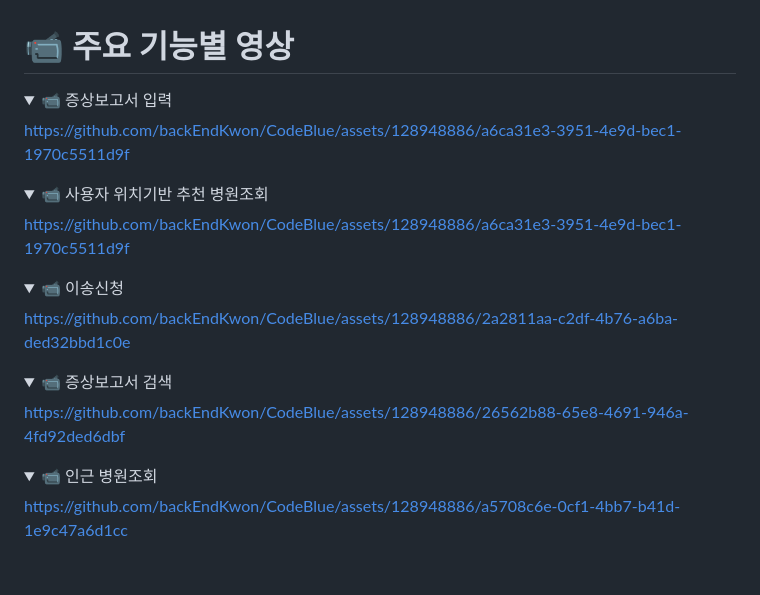
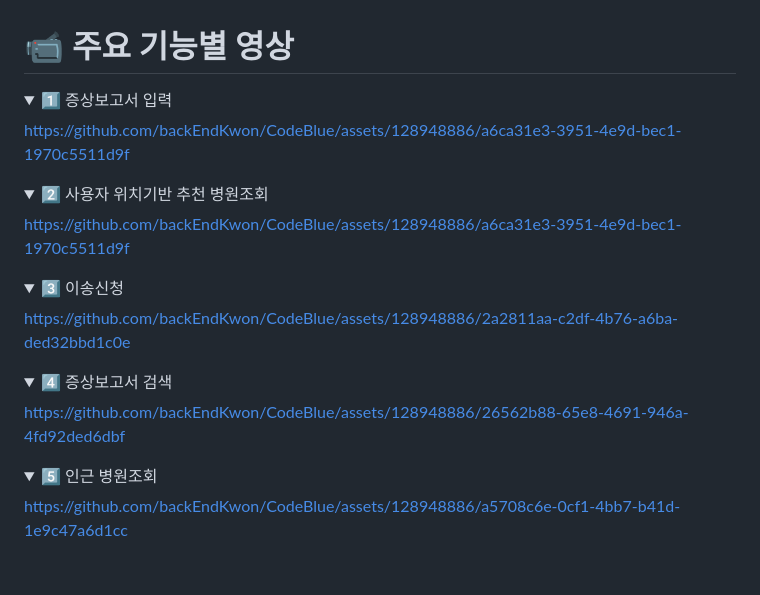
Before and after one commit to project-codeblue/CodeBlue, a Markdown page: README.md, the part around the change. Drawn GitHub-style; folded sections open.

Commit message:
docs: readme 3차수정

```diff
--- a/README.md
+++ b/README.md
@@ -35,7 +35,7 @@
 
 # 📹 주요 기능별 영상
 <details>
-<summary> 📹 증상보고서 입력 </summary>
+<summary> 1️⃣ 증상보고서 입력 </summary>
 <div markdown="1">
 
 https://github.com/backEndKwon/CodeBlue/assets/128948886/a6ca31e3-3951-4e9d-bec1-1970c5511d9f
@@ -44,7 +44,7 @@ https://github.com/backEndKwon/CodeBlue/assets/128948886/a6ca31e3-3951-4e9d-bec1
 </details>
 
 <details>
-<summary> 📹 사용자 위치기반 추천 병원조회 </summary>
+<summary> 2️⃣ 사용자 위치기반 추천 병원조회 </summary>
 <div markdown="1">
 
 https://github.com/backEndKwon/CodeBlue/assets/128948886/a6ca31e3-3951-4e9d-bec1-1970c5511d9f
@@ -53,7 +53,7 @@ https://github.com/backEndKwon/CodeBlue/assets/128948886/a6ca31e3-3951-4e9d-bec1
 </details>
 
 <details>
-<summary> 📹 이송신청 </summary>
+<summary> 3️⃣ 이송신청 </summary>
 <div markdown="1">
 
 https://github.com/backEndKwon/CodeBlue/assets/128948886/2a2811aa-c2df-4b76-a6ba-ded32bbd1c0e
@@ -62,7 +62,7 @@ https://github.com/backEndKwon/CodeBlue/assets/128948886/2a2811aa-c2df-4b76-a6ba
 </details>
 
 <details>
-<summary> 📹 증상보고서 검색 </summary>
+<summary> 4️⃣ 증상보고서 검색 </summary>
 <div markdown="1">
 
 https://github.com/backEndKwon/CodeBlue/assets/128948886/26562b88-65e8-4691-946a-4fd92ded6dbf
@@ -71,7 +71,7 @@ https://github.com/backEndKwon/CodeBlue/assets/128948886/26562b88-65e8-4691-946a
 </details>
 
 <details>
-<summary> 📹 인근 병원조회 </summary>
+<summary> 5️⃣ 인근 병원조회 </summary>
 <div markdown="1">
 
 https://github.com/backEndKwon/CodeBlue/assets/128948886/a5708c6e-0cf1-4bb7-b41d-1e9c47a6d1cc
```
